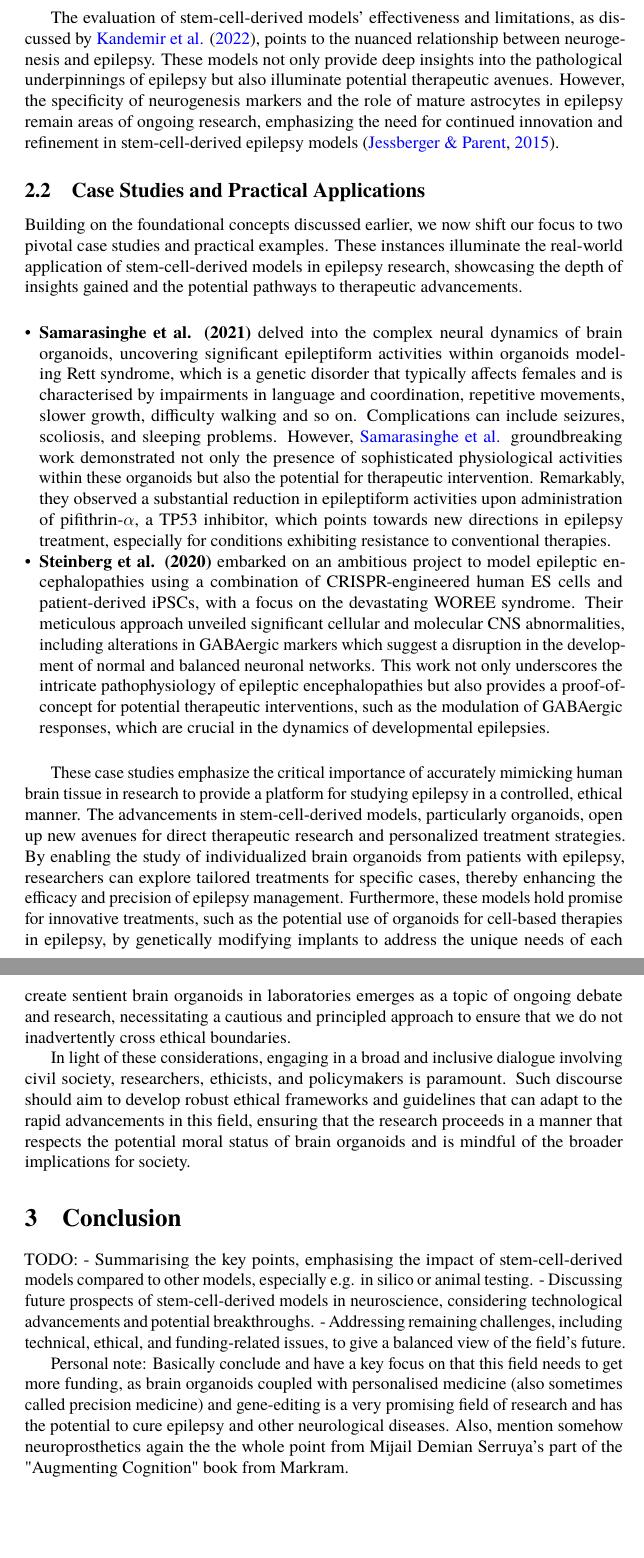
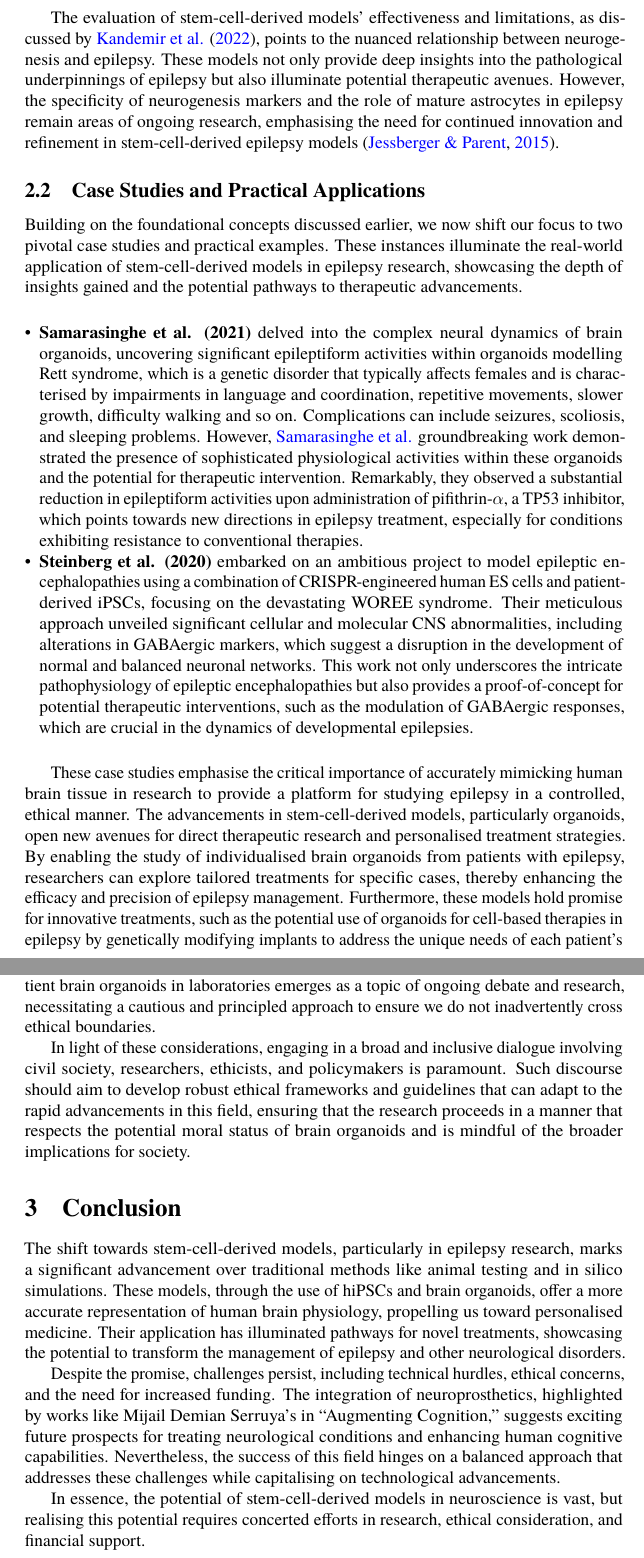
Before and after one commit to danburonline/public-writings, a LaTeX paper (03_essays/2024/10_essay/essay.tex): two parts of pages 7 and 9 of 12, joined at a grey line, cut so that both start at the same text, the shorter picture padded with empty space. Compiled offline with pdfLaTeX.

Commit message:
Write conclusion chapter

```diff
--- a/03_essays/2024/10_essay/essay.tex
+++ b/03_essays/2024/10_essay/essay.tex
@@ -104,5 +104,5 @@
 
-  The evaluation of stem-cell-derived models' effectiveness and limitations, as discussed by \citeauthor{kandemir_investigation_2022} \citeyearpar{kandemir_investigation_2022}, points to the nuanced relationship between neurogenesis and epilepsy. These models not only provide deep insights into the pathological underpinnings of epilepsy but also illuminate potential therapeutic avenues. However, the specificity of neurogenesis markers and the role of mature astrocytes in epilepsy remain areas of ongoing research, emphasizing the need for continued innovation and refinement in stem-cell-derived epilepsy models \citep{jessberger_epilepsy_2015}.
+  The evaluation of stem-cell-derived models’ effectiveness and limitations, as discussed by \citeauthor{kandemir_investigation_2022} \citeyearpar{kandemir_investigation_2022}, points to the nuanced relationship between neurogenesis and epilepsy. These models not only provide deep insights into the pathological underpinnings of epilepsy but also illuminate potential therapeutic avenues. However, the specificity of neurogenesis markers and the role of mature astrocytes in epilepsy remain areas of ongoing research, emphasising the need for continued innovation and refinement in stem-cell-derived epilepsy models \citep{jessberger_epilepsy_2015}.
 
   \subsection{Case Studies and Practical Applications}
   \label{sec:case-studies-and-practical-applications}
@@ -112,13 +112,13 @@
   \vspace{0.5cm} % Add empty line
 
   \begin{itemize}[leftmargin=*]
-    \item \textbf{Samarasinghe et al. (2021)} delved into the complex neural dynamics of brain organoids, uncovering significant epileptiform activities within organoids modeling Rett syndrome, which is a genetic disorder that typically affects females and is characterised by impairments in language and coordination, repetitive movements, slower growth, difficulty walking and so on. Complications can include seizures, scoliosis, and sleeping problems. However, \citeauthor{samarasinghe_identification_2021} groundbreaking work demonstrated not only the presence of sophisticated physiological activities within these organoids but also the potential for therapeutic intervention. Remarkably, they observed a substantial reduction in epileptiform activities upon administration of pifithrin-$\alpha$, a TP53 inhibitor, which points towards new directions in epilepsy treatment, especially for conditions exhibiting resistance to conventional therapies.
+    \item \textbf{Samarasinghe et al. (2021)} delved into the complex neural dynamics of brain organoids, uncovering significant epileptiform activities within organoids modelling Rett syndrome, which is a genetic disorder that typically affects females and is characterised by impairments in language and coordination, repetitive movements, slower growth, difficulty walking and so on. Complications can include seizures, scoliosis, and sleeping problems. However, \citeauthor{samarasinghe_identification_2021} groundbreaking work demonstrated the presence of sophisticated physiological activities within these organoids and the potential for therapeutic intervention. Remarkably, they observed a substantial reduction in epileptiform activities upon administration of pifithrin-$\alpha$, a TP53 inhibitor, which points towards new directions in epilepsy treatment, especially for conditions exhibiting resistance to conventional therapies.
 
-    \item \textbf{Steinberg et al. (2020)} embarked on an ambitious project to model epileptic encephalopathies using a combination of CRISPR-engineered human ES cells and patient-derived iPSCs, with a focus on the devastating WOREE syndrome. Their meticulous approach unveiled significant cellular and molecular CNS abnormalities, including alterations in GABAergic markers which suggest a disruption in the development of normal and balanced neuronal networks. This work not only underscores the intricate pathophysiology of epileptic encephalopathies but also provides a proof-of-concept for potential therapeutic interventions, such as the modulation of GABAergic responses, which are crucial in the dynamics of developmental epilepsies.
+    \item \textbf{Steinberg et al. (2020)} embarked on an ambitious project to model epileptic encephalopathies using a combination of CRISPR-engineered human ES cells and patient-derived iPSCs, focusing on the devastating WOREE syndrome. Their meticulous approach unveiled significant cellular and molecular CNS abnormalities, including alterations in GABAergic markers, which suggest a disruption in the development of normal and balanced neuronal networks. This work not only underscores the intricate pathophysiology of epileptic encephalopathies but also provides a proof-of-concept for potential therapeutic interventions, such as the modulation of GABAergic responses, which are crucial in the dynamics of developmental epilepsies.
   \end{itemize}
 
   \vspace{0.5cm} % Add empty line
-  These case studies emphasize the critical importance of accurately mimicking human brain tissue in research to provide a platform for studying epilepsy in a controlled, ethical manner. The advancements in stem-cell-derived models, particularly organoids, open up new avenues for direct therapeutic research and personalized treatment strategies. By enabling the study of individualized brain organoids from patients with epilepsy, researchers can explore tailored treatments for specific cases, thereby enhancing the efficacy and precision of epilepsy management. Furthermore, these models hold promise for innovative treatments, such as the potential use of organoids for cell-based therapies in epilepsy, by genetically modifying implants to address the unique needs of each patient's condition.
+  These case studies emphasise the critical importance of accurately mimicking human brain tissue in research to provide a platform for studying epilepsy in a controlled, ethical manner. The advancements in stem-cell-derived models, particularly organoids, open new avenues for direct therapeutic research and personalised treatment strategies. By enabling the study of individualised brain organoids from patients with epilepsy, researchers can explore tailored treatments for specific cases, thereby enhancing the efficacy and precision of epilepsy management. Furthermore, these models hold promise for innovative treatments, such as the potential use of organoids for cell-based therapies in epilepsy by genetically modifying implants to address the unique needs of each patient’s condition.
 
   \subsection{Other Approaches and Advancements}
   \label{sec:other-approaches-and-advancements}
@@ -135,19 +135,18 @@
   While working with stem cells, we are nonetheless confronted with many ethical considerations that demand our attention. \citeauthor{farahany_ethics_2018} \citeyearpar{farahany_ethics_2018} provide a comprehensive overview of the ethical landscape when experimenting with human brain tissue, raising critical questions about the potential for consciousness in brain organoids and the moral implications of in vitro experimentation.
 
   The ethical discourse surrounding brain organoids primarily hinges on their increasing complexity and the theoretical possibility of these entities attaining a form of consciousness or subjective experiences. This prospect, albeit currently remote, necessitates a careful examination of the moral status of these organoids and the protections they might warrant, akin to those provided to human or animal research subjects.
-  One of the significant ethical challenges lies in the limitations of current brain organoid models, particularly their lack of a comprehensive vascular system, which restricts their growth and complexity, as mentioned in \autoref{sec:stem-cell-derived-models-for-epilepsy}. Therefore, the potential to create sentient brain organoids in laboratories emerges as a topic of ongoing debate and research, necessitating a cautious and principled approach to ensure that we do not inadvertently cross ethical boundaries.
+  One of the significant ethical challenges lies in the limitations of current brain organoid models, particularly their lack of a comprehensive vascular system, which restricts their growth and complexity, as mentioned in \autoref{sec:stem-cell-derived-models-for-epilepsy}. Therefore, the potential to create sentient brain organoids in laboratories emerges as a topic of ongoing debate and research, necessitating a cautious and principled approach to ensure we do not inadvertently cross ethical boundaries.
 
   In light of these considerations, engaging in a broad and inclusive dialogue involving civil society, researchers, ethicists, and policymakers is paramount. Such discourse should aim to develop robust ethical frameworks and guidelines that can adapt to the rapid advancements in this field, ensuring that the research proceeds in a manner that respects the potential moral status of brain organoids and is mindful of the broader implications for society.
 
   \section{Conclusion}
   \label{sec:conclusion}
 
-  TODO:
-  - Summarising the key points, emphasising the impact of stem-cell-derived models compared to other models, especially e.g. in silico or animal testing.
-  - Discussing future prospects of stem-cell-derived models in neuroscience, considering technological advancements and potential breakthroughs.
-  - Addressing remaining challenges, including technical, ethical, and funding-related issues, to give a balanced view of the field's future.
+  The shift towards stem-cell-derived models, particularly in epilepsy research, marks a significant advancement over traditional methods like animal testing and in silico simulations. These models, through the use of hiPSCs and brain organoids, offer a more accurate representation of human brain physiology, propelling us toward personalised medicine. Their application has illuminated pathways for novel treatments, showcasing the potential to transform the management of epilepsy and other neurological disorders.
 
-  Personal note: Basically conclude and have a key focus on that this field needs to get more funding, as brain organoids coupled with personalised medicine (also sometimes called precision medicine) and gene-editing is a very promising field of research and has the potential to cure epilepsy and other neurological diseases. Also, mention somehow neuroprosthetics again the the whole point from Mijail Demian Serruya's part of the "Augmenting Cognition" book from Markram.
+  Despite the promise, challenges persist, including technical hurdles, ethical concerns, and the need for increased funding. The integration of neuroprosthetics, highlighted by works like Mijail Demian Serruya’s in “Augmenting Cognition,” suggests exciting future prospects for treating neurological conditions and enhancing human cognitive capabilities. Nevertheless, the success of this field hinges on a balanced approach that addresses these challenges while capitalising on technological advancements.
+
+  In essence, the potential of stem-cell-derived models in neuroscience is vast, but realising this potential requires concerted efforts in research, ethical consideration, and financial support.
 
   % ! ==============================================
   % ! Start of the references and appendices content
```
Also changed, not shown: 03_essays/2024/10_essay/essay.pdf, 03_essays/2024/10_essay/essay.tex (12 more changed lines).
